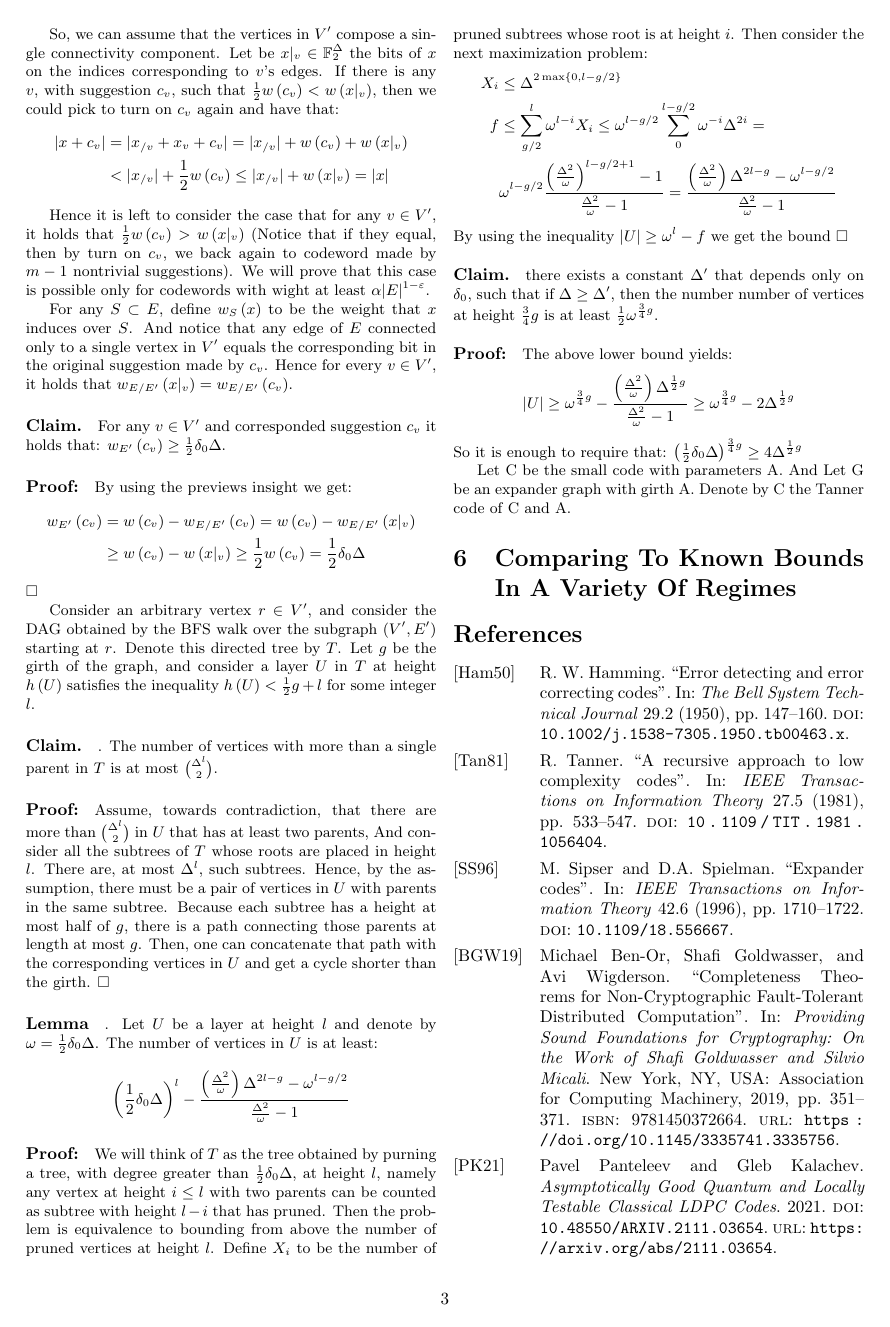
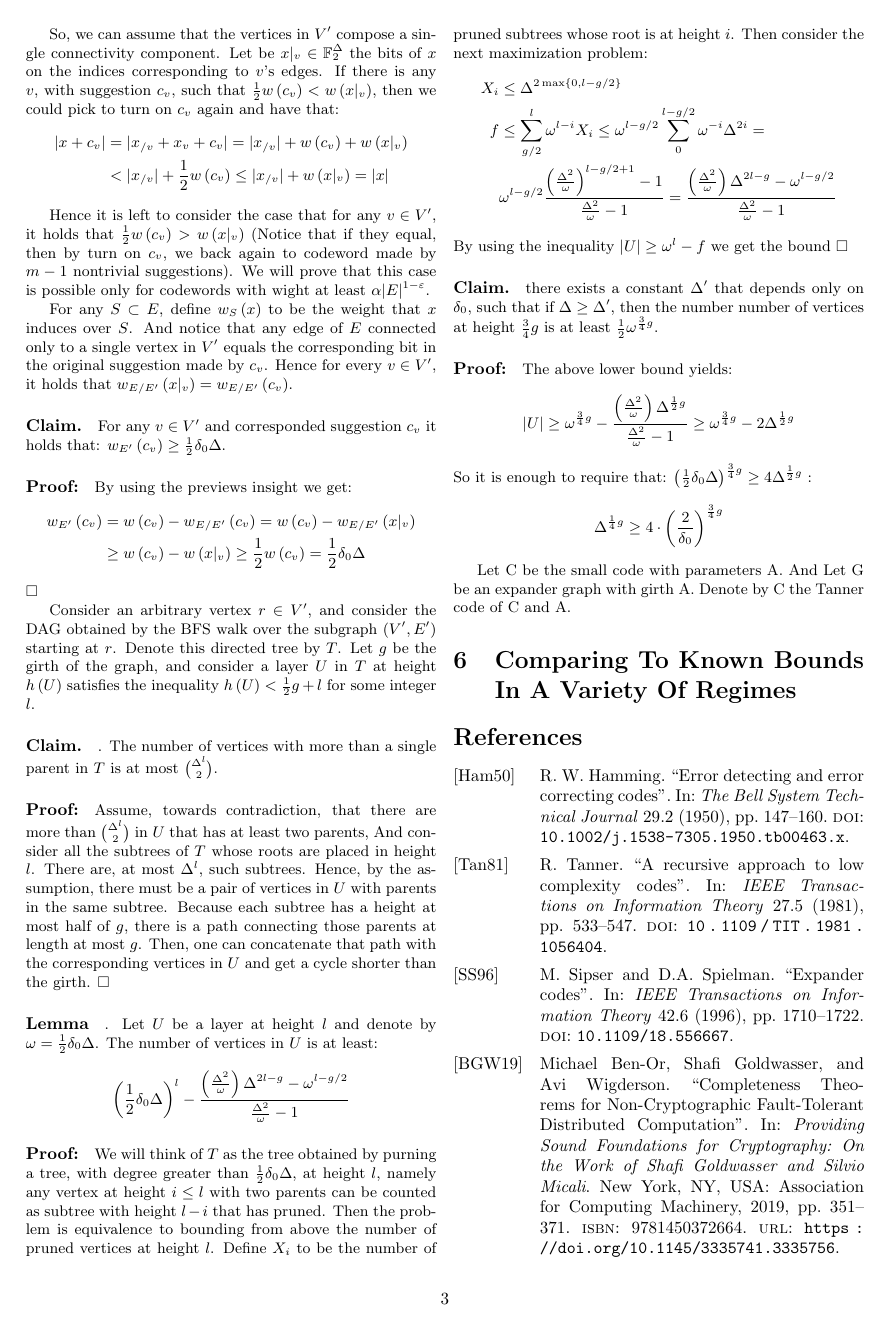
Before and after one commit to dudupo/Academic, a LaTeX document (projects/NLTES_project/ldpc_ltc.tex): page 3 of 4. The pictures show the PDF file projects/pdfs/ldpc_ltc.pdf that the author committed with the source.

Commit message:
compiling -Tue Oct 25 01:56:59 PM IDT 2022

```diff
--- a/projects/NLTES_project/ldpc_ltc.tex
+++ b/projects/NLTES_project/ldpc_ltc.tex
@@ -169,7 +169,12 @@ By using the inequality $ |U| \ge \omega^{l} - f $ we get the bound $\square$
     |U| \ge \omega^{\frac{3}{4}g} -  \frac{\left( \frac{\Delta^{2}}{\omega} \right)\Delta^{\frac{1}{2}g}  }{\frac{\Delta^{2}}{\omega}-1} \ge \omega^{\frac{3}{4}g} -  2 \Delta^{\frac{1}{2}g}
   \end{split}
 \end{equation*}
-So it is enough to require that: $\left( \frac{1}{2}\delta_{0}\Delta  \right)^{\frac{3}{4}g} \ge 4 \Delta^{\frac{1}{2}g}$
+So it is enough to require that: $\left( \frac{1}{2}\delta_{0}\Delta  \right)^{\frac{3}{4}g} \ge 4 \Delta^{\frac{1}{2}g}$ :
+\begin{equation*}
+  \begin{split}
+    \Delta^{\frac{1}{4}g}\ge 4\cdot \left( \frac{2}{\delta_{0}} \right)^{\frac{3}{4}g}
+  \end{split}
+\end{equation*}
 
 Let C be the small code with parameters A. And Let G be an expander graph with girth A. Denote by C the Tanner code of  C and A.
   \section{Comparing To Known Bounds In A Variety Of Regimes}
```
Also changed, not shown: projects/pdfs/ldpc_ltc.pdf.
